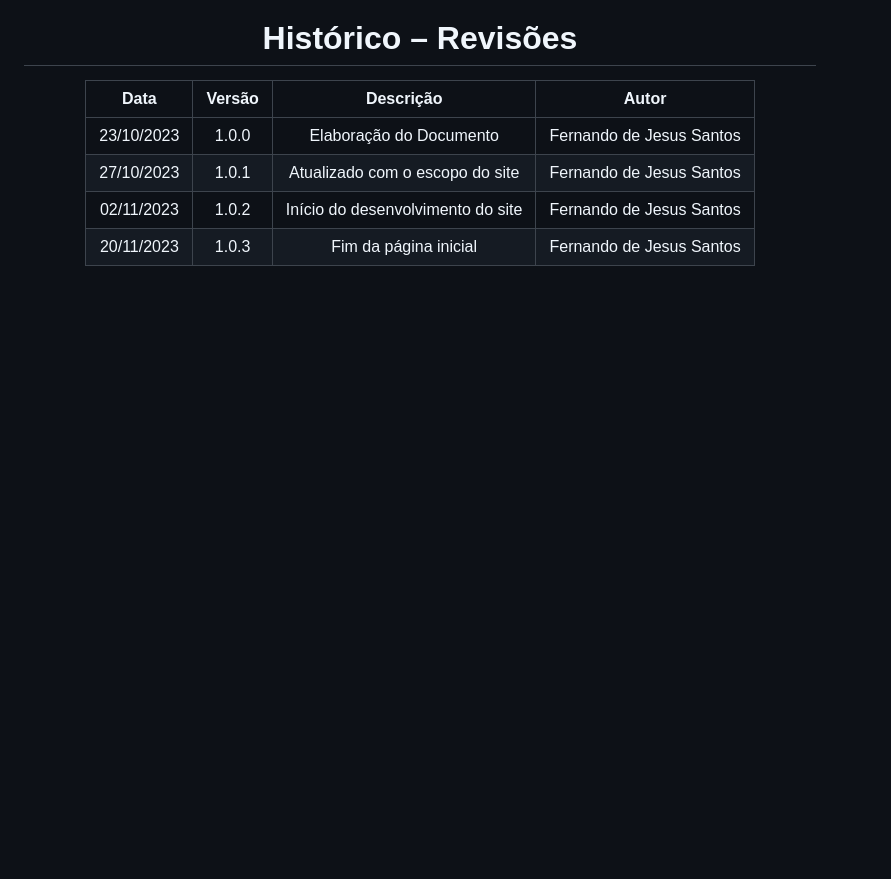
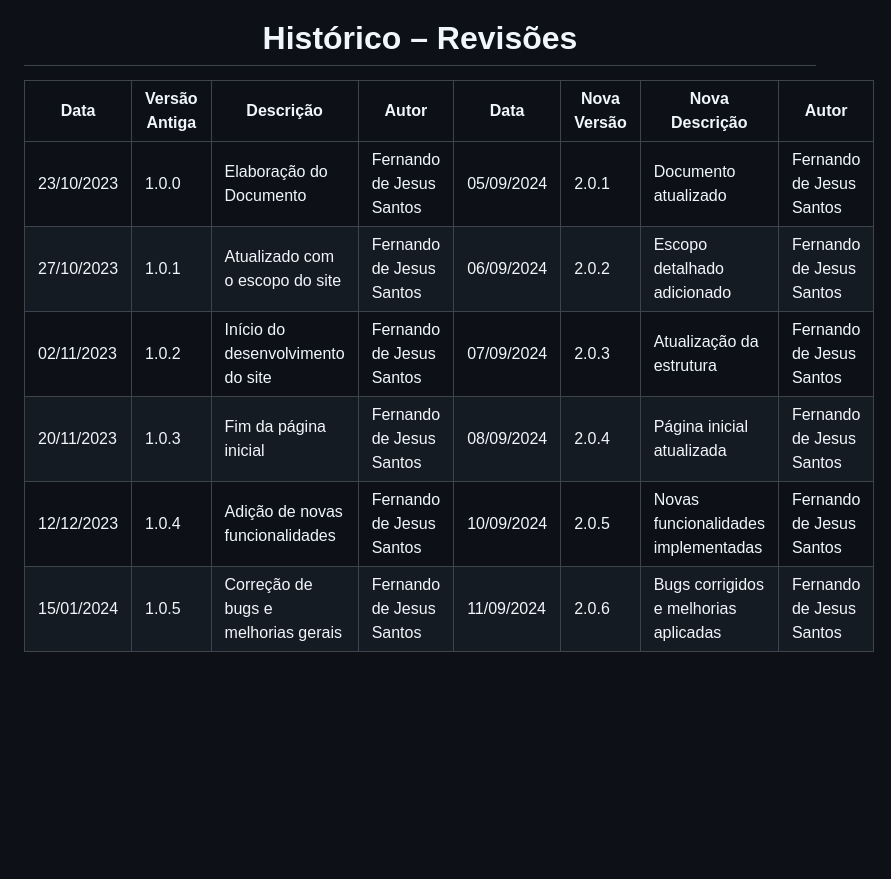
Before and after one commit to FernandoJesuss/Galeria_de_Fotos, a Markdown page: README.md, the part around the change. Rendered like a GitHub page; blank space fills up the shorter version.

```diff
--- a/README.md
+++ b/README.md
@@ -34,14 +34,45 @@
 
 
 
-|     Data      |    Versão |      Descrição                    |   Autor                  |
-|    :---:      |     :---: |        :---:                      |   :---:                  |
-| 23/10/2023    |     1.0.0 | Elaboração do Documento           | Fernando de Jesus Santos |
-| 27/10/2023    |     1.0.1 | Atualizado com o escopo do site   | Fernando de Jesus Santos |
-| 02/11/2023    |     1.0.2 | Início do desenvolvimento do site | Fernando de Jesus Santos |
-| 20/11/2023    |     1.0.3 | Fim da página inicial             | Fernando de Jesus Santos |
+
+
+
+
+
+
+| Data       | Versão Antiga | Descrição                       | Autor                    |     Data   | Nova Versão |       Nova Descrição       |             Autor                   |
+|------------|--------|----------------------------------------|--------------------------|------------|-------------|----------------------------|-------------------------------------|
+| 23/10/2023 | 1.0.0  | Elaboração do Documento                | Fernando de Jesus Santos | 05/09/2024 | 2.0.1       | Documento atualizado                  | Fernando de Jesus Santos |
+| 27/10/2023 | 1.0.1  | Atualizado com o escopo do site        | Fernando de Jesus Santos | 06/09/2024 | 2.0.2       | Escopo detalhado adicionado           | Fernando de Jesus Santos |
+| 02/11/2023 | 1.0.2  | Início do desenvolvimento do site      | Fernando de Jesus Santos | 07/09/2024 | 2.0.3       | Atualização da estrutura              | Fernando de Jesus Santos |
+| 20/11/2023 | 1.0.3  | Fim da página inicial                  | Fernando de Jesus Santos | 08/09/2024 | 2.0.4       | Página inicial atualizada             | Fernando de Jesus Santos |
+| 12/12/2023 | 1.0.4  | Adição de novas funcionalidades        | Fernando de Jesus Santos | 10/09/2024 | 2.0.5       | Novas funcionalidades implementadas   | Fernando de Jesus Santos |
+| 15/01/2024 | 1.0.5  | Correção de bugs e melhorias gerais    | Fernando de Jesus Santos | 11/09/2024 | 2.0.6       | Bugs corrigidos e melhorias aplicadas | Fernando de Jesus Santos |
+
+
+
+
+
+
 
 <br><br><br><br><br><br><br><br>
+
+
+
+
+
+
+
+
+
+
+
+
+
+
+
+
+
 
 <h3 align="center"> Sumário</h3>
 <br>
```
